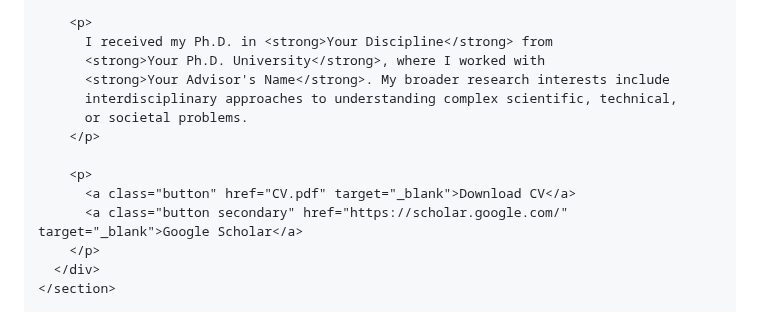
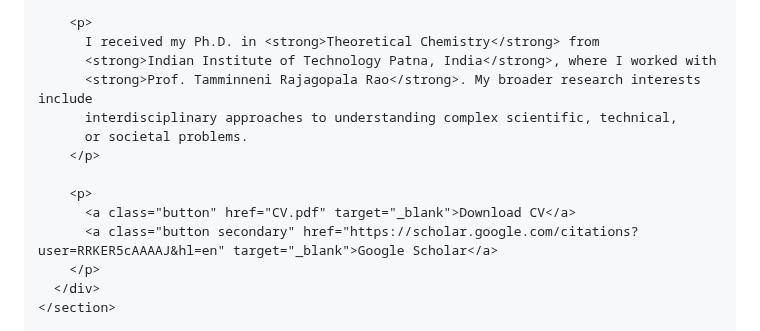
Before and after one commit to rishabhp109/mywebpage, a Markdown page: README.md, the part around the change. GitHub-like rendering.

Commit message:
Update README.md
Signed-off-by: Rishabh Kumar Pandey <157308714+rishabhp109@users.noreply.github.com>

```diff
--- a/README.md
+++ b/README.md
@@ -50,16 +50,16 @@
         </p>
 
         <p>
-          I received my Ph.D. in <strong>Your Discipline</strong> from
-          <strong>Your Ph.D. University</strong>, where I worked with
-          <strong>Your Advisor's Name</strong>. My broader research interests include
+          I received my Ph.D. in <strong>Theoretical Chemistry</strong> from
+          <strong>Indian Institute of Technology Patna, India</strong>, where I worked with
+          <strong>Prof. Tamminneni Rajagopala Rao</strong>. My broader research interests include
           interdisciplinary approaches to understanding complex scientific, technical,
           or societal problems.
         </p>
 
         <p>
           <a class="button" href="CV.pdf" target="_blank">Download CV</a>
-          <a class="button secondary" href="https://scholar.google.com/" target="_blank">Google Scholar</a>
+          <a class="button secondary" href="https://scholar.google.com/citations?user=RRKER5cAAAAJ&hl=en" target="_blank">Google Scholar</a>
         </p>
       </div>
     </section>
```
